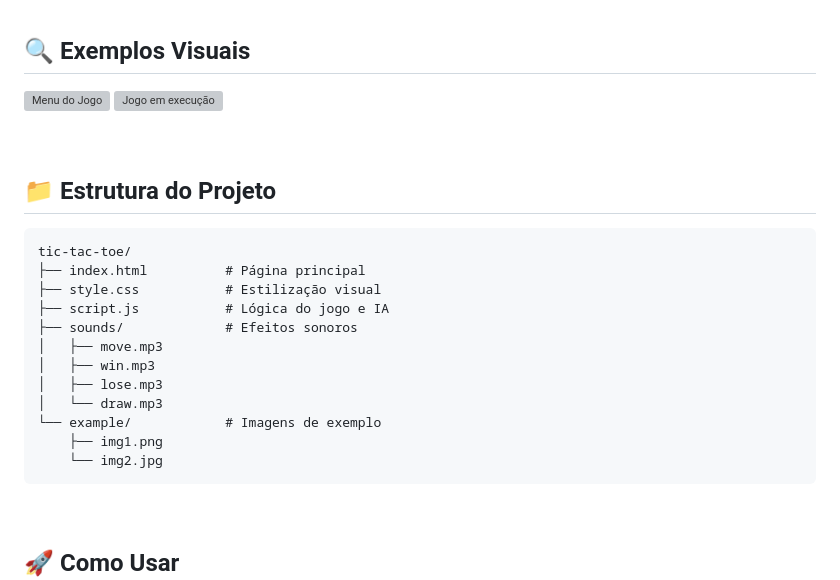
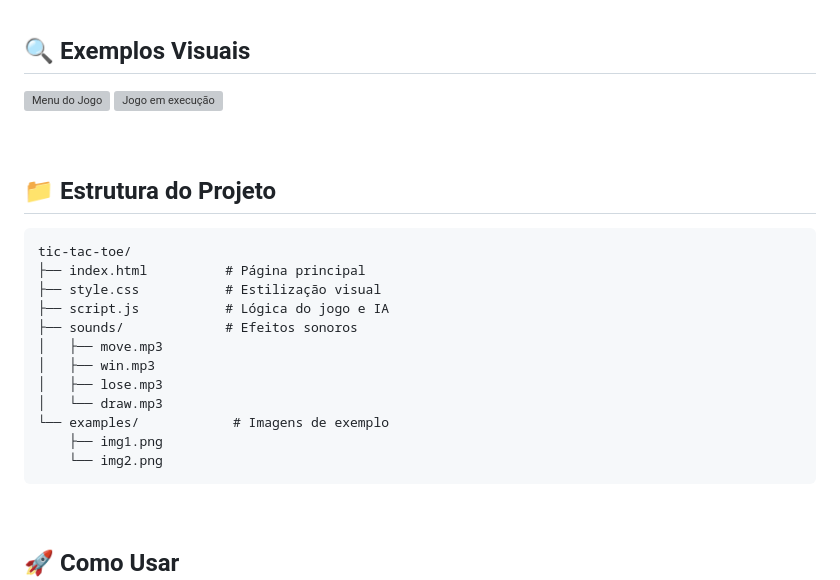
Before and after one commit to gischumacher3/user-interface-lab, a Markdown page: ui - projects/Project - tic-tac-toe/readme.md, the part around one of its changes. Drawn GitHub-style; grey boxes are pictures that could not be loaded.

````diff
--- a/ui - projects/Project - tic-tac-toe/readme.md
+++ b/ui - projects/Project - tic-tac-toe/readme.md
@@ -58,9 +58,9 @@ tic-tac-toe/
 │   ├── win.mp3
 │   ├── lose.mp3
 │   └── draw.mp3
-└── example/            # Imagens de exemplo
+└── examples/            # Imagens de exemplo
     ├── img1.png
-    └── img2.jpg
+    └── img2.png
 ```
 
 <br>
````
Also changed, not shown: other parts of ui - projects/Project - tic-tac-toe/readme.md (+2 -2 lines).
